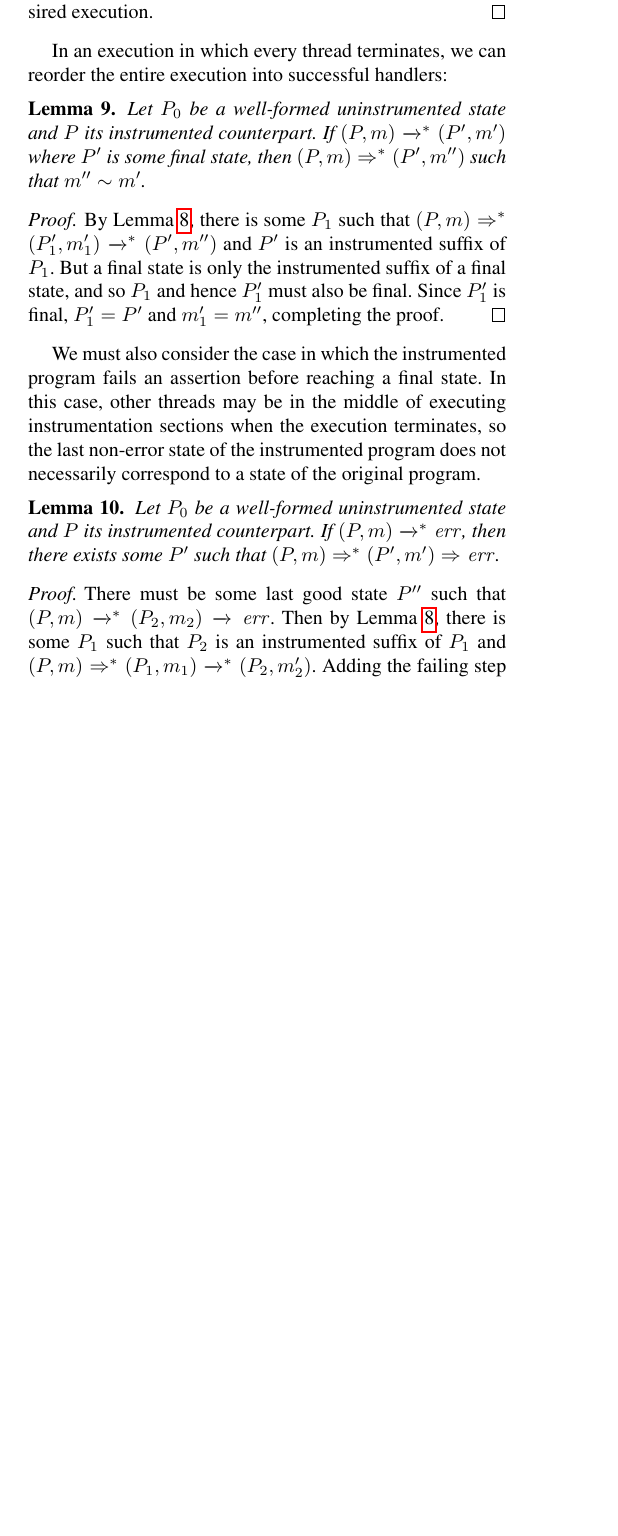
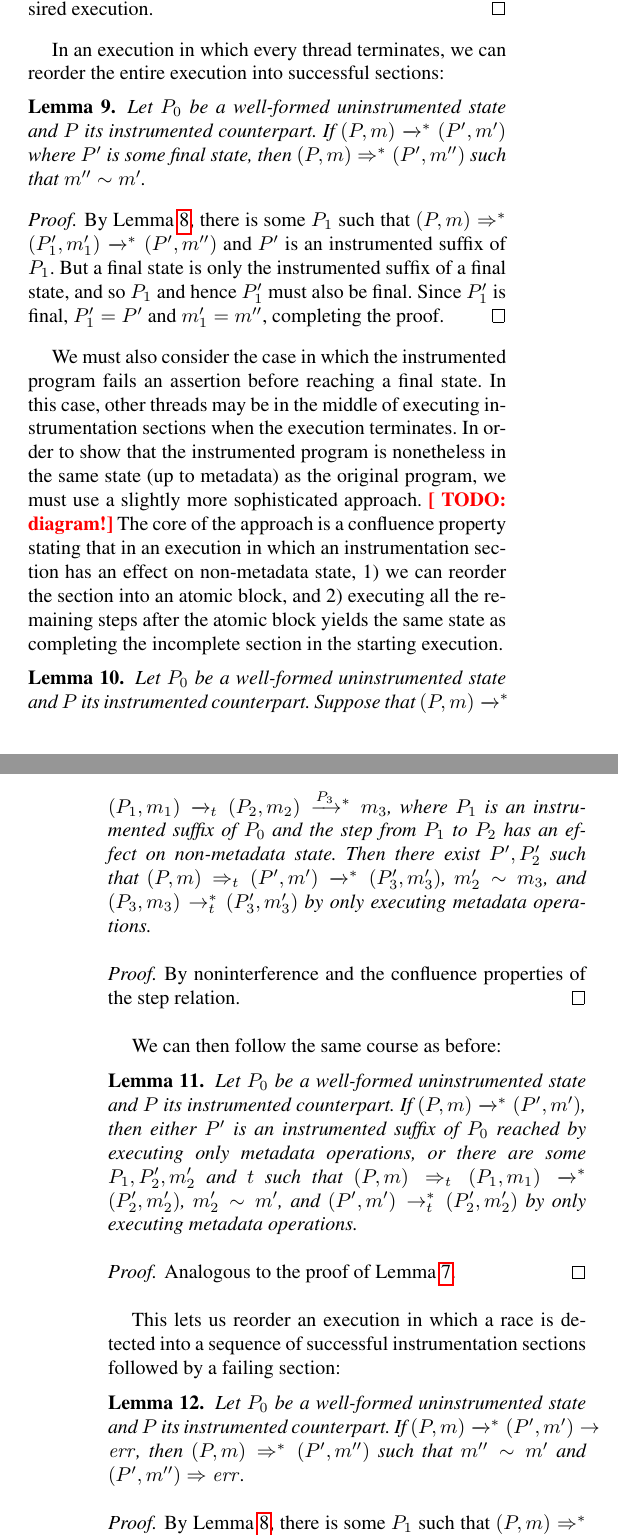
Before and after one commit to upenn-acg/verified-tsan, a LaTeX paper (PLDI 2016/main.tex): part of one column of page 11 of 15 before the commit and two parts of the columns of pages 11 and 12 of 15 after it, the two joined at a grey line, cut so that both start at the same text, the shorter picture padded with empty space. Compiled offline with pdfLaTeX; a missing font is replaced by an installed copy or a similar font.

Commit message:
Added description of incomplete reordering.

```diff
--- a/PLDI 2016/main.tex
+++ b/PLDI 2016/main.tex
@@ -109,6 +109,7 @@
 \newcommand{\execs}[3]{\ensuremath{ \xrightarrow{#2}_{#1} #3}}
 \newcommand{\execstars}[2]{\ensuremath{ \tto{#1} #2}}
 \newcommand{\iexecs}[2]{\ensuremath{ \Rightarrow_{#1} #2}}
+\newcommand{\execstarts}[2]{\ensuremath{ \rightarrow^{*}_{#1} #2}}
 \newcommand{\execstarms}[2]{\ensuremath{ \rightarrow^{*}_{\neg #1} #2}}
 \newcommand{\iexecstar}[3]{\ensuremath{(#1, #2) \Rightarrow^{*} #3}}
 
@@ -822,13 +823,21 @@ We can then inductively apply this reordering to all the completed instrumentati
 \begin{lemma}\label{exec-iexec1}Let $P_0$ be a well-formed uninstrumented state and $P$ its instrumented counterpart. If $\execstar{P}{m}{}{(P', m')}$, then there is some uninstrumented state $P_1$ such that $P'$ is an instrumented suffix of $P_1$, $\iexecstar{P}{m}{(P_1', m_1')} \execstars{}{(P', m'')}$, and $m'' \sim m'$.\end{lemma}
 \begin{proof}By induction on the size of $P$. From Lemma~\ref{next-iexec}, we know that either $P'$ is an instrumented suffix of $P_0$ or we can reorder some instrumentation to the front of the execution. In the former case, we can choose $P_1 = P_0$ and the rest follows immediately. In the latter case, $\iexec{P}{m}{}{(P_2, m_2)} \execstars{}{(P', m')}$ and $P_2$ is smaller than $P$, so by the inductive hypothesis $\iexecstar{P_2}{m_2}{(P_1', m_1')} \execstars{}{(P', m'')}$ and $m'' \sim m'$. By combining the big steps, we get the desired execution.\end{proof}
 
-In an execution in which every thread terminates, we can reorder the entire execution into successful handlers:
+In an execution in which every thread terminates, we can reorder the entire execution into successful sections:
 \begin{lemma}\label{exec-iexec}Let $P_0$ be a well-formed uninstrumented state and $P$ its instrumented counterpart. If $\execstar{P}{m}{}{(P', m')}$ where $P'$ is some final state, then $\iexecstar{P}{m}{(P', m'')}$ such that $m'' \sim m'$.\end{lemma}
 \begin{proof}By Lemma~\ref{exec-iexec1}, there is some $P_1$ such that $\iexecstar{P}{m}{(P_1', m_1')} \execstars{}{(P', m'')}$ and $P'$ is an instrumented suffix of $P_1$. But a final state is only the instrumented suffix of a final state, and so $P_1$ and hence $P_1'$ must also be final. Since $P_1'$ is final, $P_1' = P'$ and $m_1' = m''$, completing the proof.\end{proof}
 
-We must also consider the case in which the instrumented program fails an assertion before reaching a final state. In this case, other threads may be in the middle of executing instrumentation sections when the execution terminates, so the last non-error state of the instrumented program does not necessarily correspond to a state of the original program.
-\begin{lemma}\label{exec-fail-iexec}Let $P_0$ be a well-formed uninstrumented state and $P$ its instrumented counterpart. If $\execstar{P}{m}{}{\mathit{err}}$, then there exists some $P'$ such that $\iexecstar{P}{m}{(P', m')} \iexecs{}{\mathit{err}}$.\end{lemma}
-\begin{proof}There must be some last good state $P''$ such that $\execstar{P}{m}{}{(P_2, m_2)} \execs{}{}{\mathit{err}}$. Then by Lemma~\ref{exec-iexec1}, there is some $P_1$ such that $P_2$ is an instrumented suffix of $P_1$ and $\iexecstar{P}{m}{(P_1, m_1)} \execstars{}{(P_2, m_2')}$. Adding the failing step to the end of this execution yields the desired result.\end{proof}
+We must also consider the case in which the instrumented program fails an assertion before reaching a final state. In this case, other threads may be in the middle of executing instrumentation sections when the execution terminates. In order to show that the instrumented program is nonetheless in the same state (up to metadata) as the original program, we must use a slightly more sophisticated approach. \TODO{diagram!} The core of the approach is a confluence property stating that in an execution in which an instrumentation section has an effect on non-metadata state, 1) we can reorder the section into an atomic block, and 2) executing all the remaining steps after the atomic block yields the same state as completing the incomplete section in the starting execution.
+\begin{lemma}\label{first-effect}Let $P_0$ be a well-formed uninstrumented state and $P$ its instrumented counterpart. Suppose that $\execstar{P}{m}{}{(P_1, m_1)} \execs{t}{}{(P_2, m_2)} \execstars{P_3}{m_3}$, where $P_1$ is an instrumented suffix of $P_0$ and the step from $P_1$ to $P_2$ has an effect on non-metadata state. Then there exist $P', P_2'$ such that $\iexec{P}{m}{t}{(P', m')} \execstars{}{(P_3', m_3')}$, $m_2' \sim m_3$, and $\execstart{P_3}{m_3}{t}{(P_3', m_3')}$ by only executing metadata operations.\end{lemma}
+\begin{proof}By noninterference and the confluence properties of the step relation.\end{proof}
+
+We can then follow the same course as before:
+\begin{lemma}\label{next-effect}Let $P_0$ be a well-formed uninstrumented state and $P$ its instrumented counterpart. If $\execstar{P}{m}{}{(P', m')}$, then either $P'$ is an instrumented suffix of $P_0$ reached by executing only metadata operations, or there are some $P_1, P_2', m_2'$ and $t$ such that $\iexec{P}{m}{t}{(P_1, m_1)} \execstars{}{(P_2', m_2')}$, $m_2' \sim m'$, and $\execstart{P'}{m'}{t}{(P_2', m_2')}$ by only executing metadata operations.\end{lemma}
+\begin{proof}Analogous to the proof of Lemma~\ref{next-iexec}.\end{proof}
+
+This lets us reorder an execution in which a race is detected into a sequence of successful instrumentation sections followed by a failing section:
+\begin{lemma}\label{exec-fail-iexec}Let $P_0$ be a well-formed uninstrumented state and $P$ its instrumented counterpart. If $\execstar{P}{m}{}{(P', m')} \rightarrow \mathit{err}$, then $\iexecstar{P}{m}{(P', m'')}$ such that $m'' \sim m'$ and $(P', m'') \Rightarrow \mathit{err}$.\end{lemma}
+\begin{proof}By Lemma~\ref{exec-iexec1}, there is some $P_1$ such that $\iexecstar{P}{m}{(P_1', m_1')} \execstars{}{(P', m'')}$ and $P'$ is an instrumented suffix of $P_1$. Then we can inductively apply Lemma~\ref{next-effect} to get a state $(P_2', m_2')$ such that $\iexecstar{P_1'}{m_1'}{(P_2', m_2')} \execstarts{t}{(P', m'')}$, $m_2' \sim m''$, and the final steps by $t$ are exactly the failing instrumentation section, i.e., $(P_2', m_2') \Rightarrow \mathit{err}$.\end{proof}
 
 \begin{figure*}[t]
 \begin{minipage}[t]{1.6in}
```
Also changed, not shown: PLDI 2016/main.tex (4 more changed lines).
